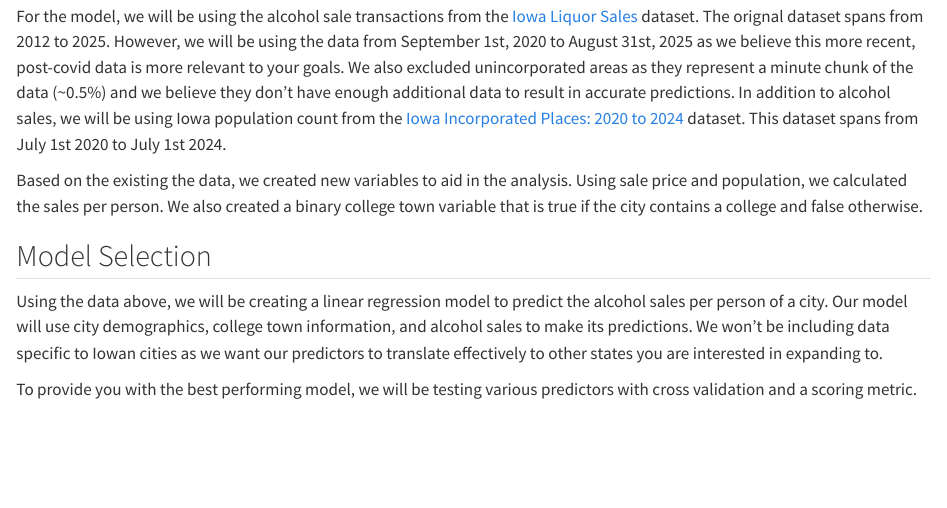
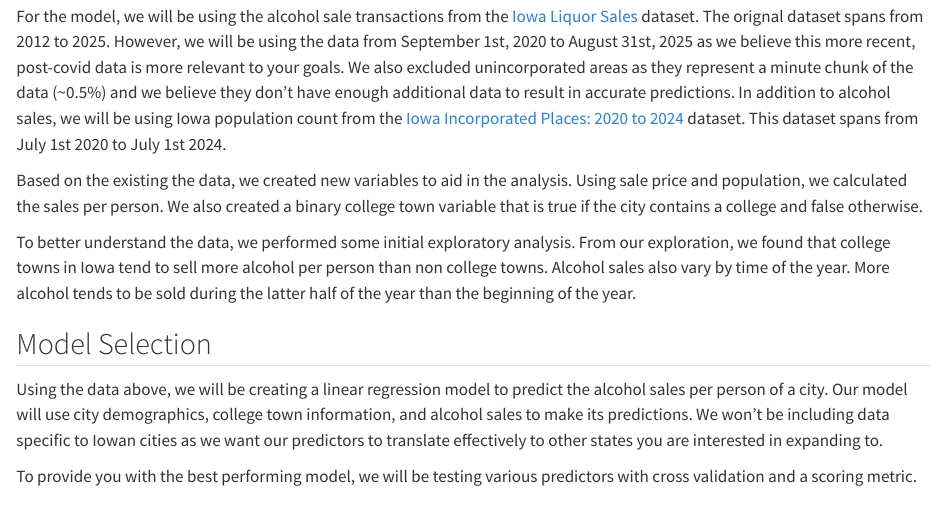
Before and after one commit to JustinMai042/DATA-403-Project-1, a Quarto document (Proposal Client A.qmd): the page in a window 1100 px wide, from 250 px down. Rendered offline with R 4.5, knitr and Pandoc in place of Quarto, with nearby package versions.

Commit message:
Added graph information to client A proposal

```diff
--- a/Proposal Client A.qmd
+++ b/Proposal Client A.qmd
@@ -13,6 +13,8 @@ For the model, we will be using the alcohol sale transactions from the [Iowa Liq
 
 Based on the existing the data, we created new variables to aid in the analysis. Using sale price and population, we calculated the sales per person. We also created a binary college town variable that is true if the city contains a college and false otherwise.
 
+To better understand the data, we performed some initial exploratory analysis. From our exploration, we found that college towns in Iowa tend to sell more alcohol per person than non college towns. Alcohol sales also vary by time of the year. More alcohol tends to be sold during the latter half of the year than the beginning of the year.
+
 ## Model Selection
 
 Using the data above, we will be creating a linear regression model to predict the alcohol sales per person of a city. Our model will use city demographics, college town information, and alcohol sales to make its predictions. We won't be including data specific to Iowan cities as we want our predictors to translate effectively to other states you are interested in expanding to.
```
